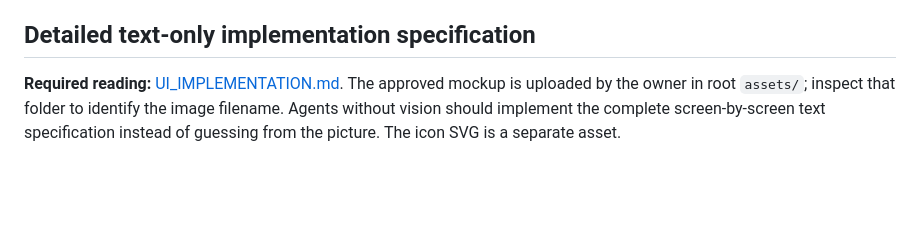
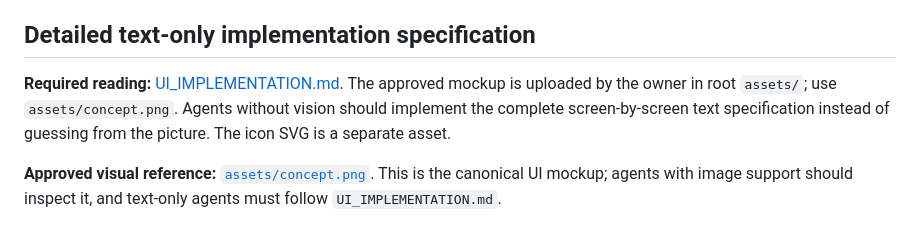
Before and after one commit to zonaro/sound-labels, a Markdown page: .agents/UI.md, the part around the change. Rendered like a GitHub page; blank space fills up the shorter version.

Commit message:
docs: reference exact approved mockup assets/concept.png

```diff
--- a/.agents/UI.md
+++ b/.agents/UI.md
@@ -30,4 +30,6 @@ Follow the configured desktop accent color on GNOME and KDE when detectable, ide
 
 
 ## Detailed text-only implementation specification
-**Required reading:** [UI_IMPLEMENTATION.md](UI_IMPLEMENTATION.md). The approved mockup is uploaded by the owner in root `assets/`; inspect that folder to identify the image filename. Agents without vision should implement the complete screen-by-screen text specification instead of guessing from the picture. The icon SVG is a separate asset.
+**Required reading:** [UI_IMPLEMENTATION.md](UI_IMPLEMENTATION.md). The approved mockup is uploaded by the owner in root `assets/`; use `assets/concept.png`. Agents without vision should implement the complete screen-by-screen text specification instead of guessing from the picture. The icon SVG is a separate asset.
+
+**Approved visual reference:** [`assets/concept.png`](../assets/concept.png). This is the canonical UI mockup; agents with image support should inspect it, and text-only agents must follow `UI_IMPLEMENTATION.md`.
```
